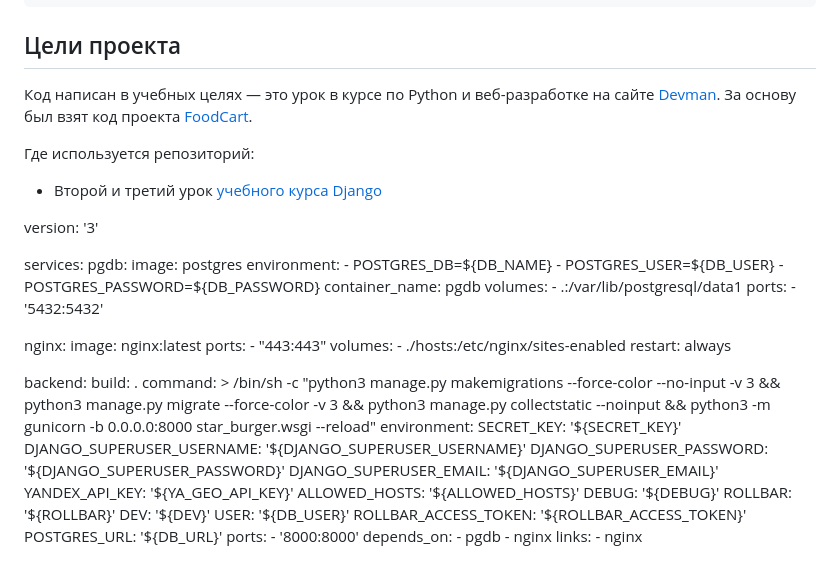
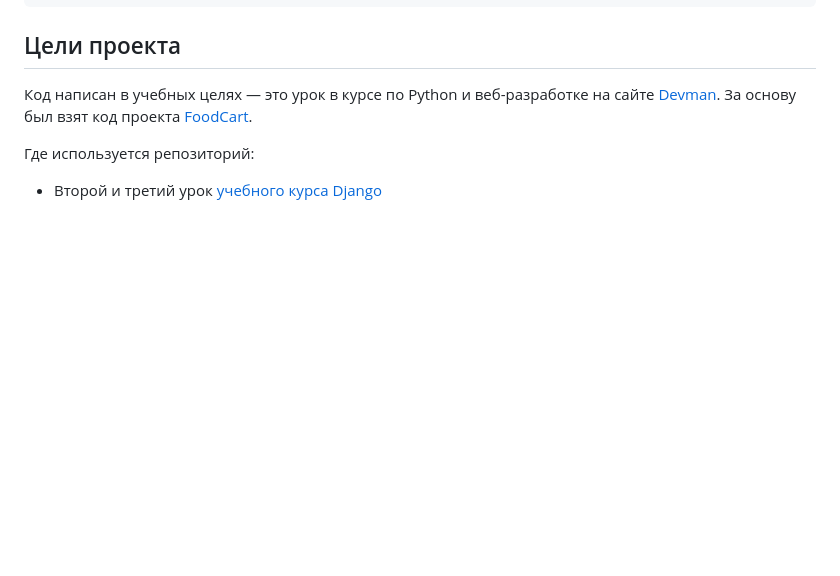
Before and after one commit to AndreyShukatka/Star-burger, a Markdown page: README.md, the part around the change. Rendered like a GitHub page; blank space fills up the shorter version.

```diff
--- a/README.md
+++ b/README.md
@@ -358,60 +358,3 @@ http://<HOST вашего сервера>
 Где используется репозиторий:
 
 - Второй и третий урок [учебного курса Django](https://dvmn.org/modules/django/)
-
-
-
-
-
-version: '3'
-
-services:
-  pgdb:
-    image: postgres
-    environment:
-      - POSTGRES_DB=${DB_NAME}
-      - POSTGRES_USER=${DB_USER}
-      - POSTGRES_PASSWORD=${DB_PASSWORD}
-    container_name: pgdb
-    volumes:
-      - .:/var/lib/postgresql/data1
-    ports:
-      - '5432:5432'
-
-  nginx:
-    image: nginx:latest
-    ports:
-      - "443:443"
-    volumes:
-      - ./hosts:/etc/nginx/sites-enabled
-    restart:
-      always
-
-
-  backend:
-    build: .
-    command: >
-      /bin/sh -c "python3 manage.py makemigrations --force-color --no-input -v 3
-      && python3 manage.py migrate --force-color -v 3
-      && python3 manage.py collectstatic --noinput
-      && python3 -m gunicorn -b 0.0.0.0:8000 star_burger.wsgi --reload"
-    environment:
-            SECRET_KEY: '${SECRET_KEY}'
-            DJANGO_SUPERUSER_USERNAME: '${DJANGO_SUPERUSER_USERNAME}'
-            DJANGO_SUPERUSER_PASSWORD: '${DJANGO_SUPERUSER_PASSWORD}'
-            DJANGO_SUPERUSER_EMAIL: '${DJANGO_SUPERUSER_EMAIL}'
-            YANDEX_API_KEY: '${YA_GEO_API_KEY}'
-            ALLOWED_HOSTS: '${ALLOWED_HOSTS}'
-            DEBUG: '${DEBUG}'
-            ROLLBAR: '${ROLLBAR}'
-            DEV: '${DEV}'
-            USER: '${DB_USER}'
-            ROLLBAR_ACCESS_TOKEN: '${ROLLBAR_ACCESS_TOKEN}'
-            POSTGRES_URL: '${DB_URL}'
-    ports:
-      - '8000:8000'
-    depends_on:
-      - pgdb
-      - nginx
-    links:
-      - nginx
```
